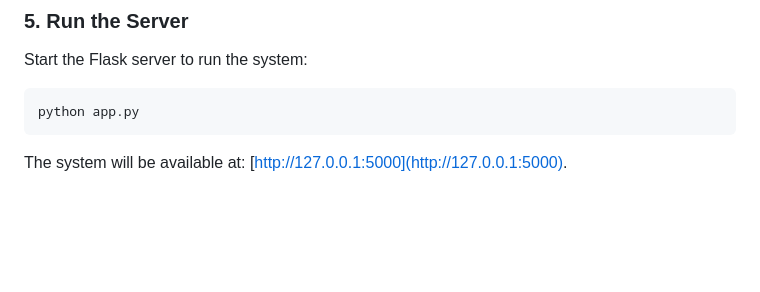
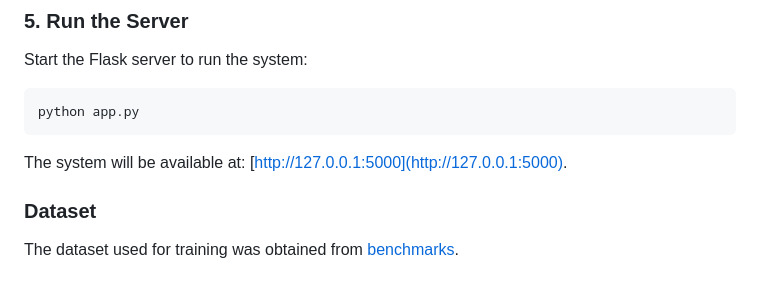
Before and after one commit to leoisrael/LPR-System, a Markdown page: README.md, the part around the change printed below. Rendered like a GitHub page; blank space fills up the shorter version.

````diff
--- a/README.md
+++ b/README.md
@@ -97,3 +99,7 @@ python app.py
 ```
 
 The system will be available at: [http://127.0.0.1:5000](http://127.0.0.1:5000).
+
+
+### Dataset
+The dataset used for training was obtained from [benchmarks](https://github.com/openalpr/benchmarks).
````
Also changed, not shown: other parts of README.md (+2 -0 lines).
